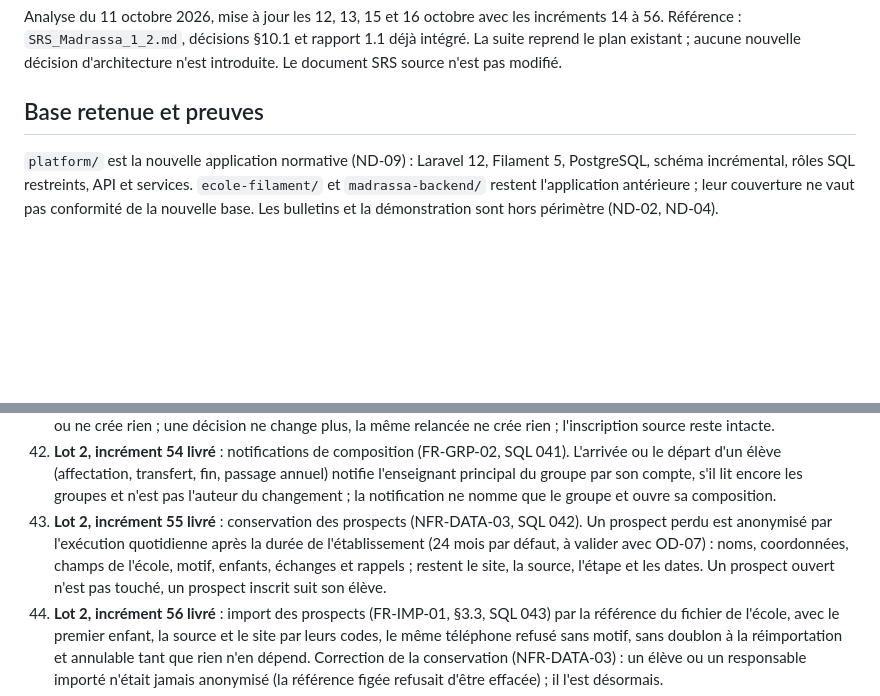
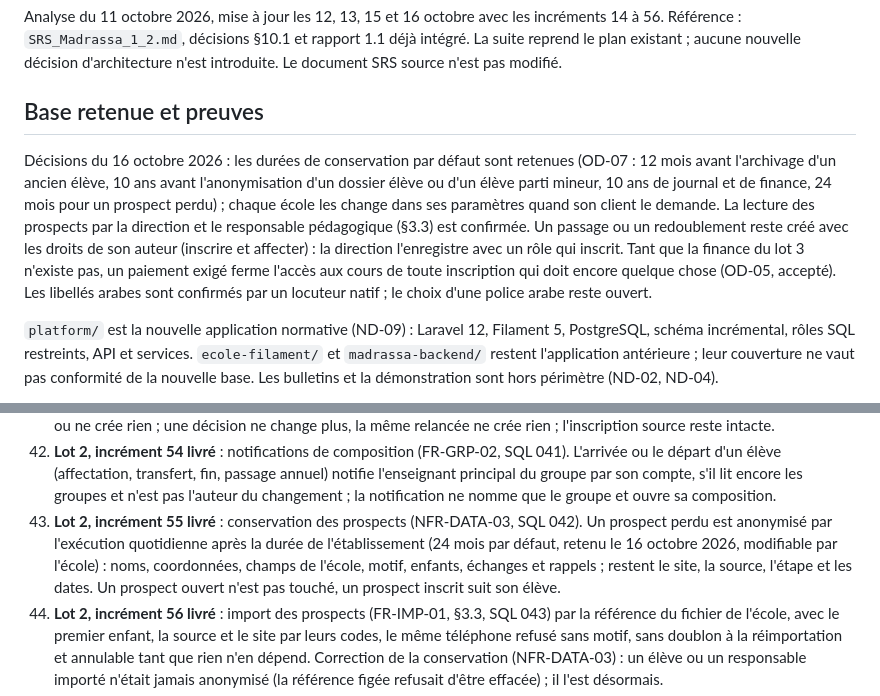
Before and after one commit to yacine1605/E-Madrassa, a Markdown page: RAPPORT_ECART_SRS_1_2.md, 2 parts joined by grey strips. GitHub-like rendering; blank space fills up the shorter version.

```diff
--- a/RAPPORT_ECART_SRS_1_2.md
+++ b/RAPPORT_ECART_SRS_1_2.md
@@ -3,6 +3,8 @@
 Analyse du 11 octobre 2026, mise à jour les 12, 13, 15 et 16 octobre avec les incréments 14 à 56. Référence : `SRS_Madrassa_1_2.md`, décisions §10.1 et rapport 1.1 déjà intégré. La suite reprend le plan existant ; aucune nouvelle décision d'architecture n'est introduite. Le document SRS source n'est pas modifié.
 
 ## Base retenue et preuves
+
+Décisions du 16 octobre 2026 : les durées de conservation par défaut sont retenues (OD-07 : 12 mois avant l'archivage d'un ancien élève, 10 ans avant l'anonymisation d'un dossier élève ou d'un élève parti mineur, 10 ans de journal et de finance, 24 mois pour un prospect perdu) ; chaque école les change dans ses paramètres quand son client le demande. La lecture des prospects par la direction et le responsable pédagogique (§3.3) est confirmée. Un passage ou un redoublement reste créé avec les droits de son auteur (inscrire et affecter) : la direction l'enregistre avec un rôle qui inscrit. Tant que la finance du lot 3 n'existe pas, un paiement exigé ferme l'accès aux cours de toute inscription qui doit encore quelque chose (OD-05, accepté). Les libellés arabes sont confirmés par un locuteur natif ; le choix d'une police arabe reste ouvert.
 
 `platform/` est la nouvelle application normative (ND-09) : Laravel 12, Filament 5, PostgreSQL, schéma incrémental, rôles SQL restreints, API et services. `ecole-filament/` et `madrassa-backend/` restent l'application antérieure ; leur couverture ne vaut pas conformité de la nouvelle base. Les bulletins et la démonstration sont hors périmètre (ND-02, ND-04).
 
@@ -207,7 +209,7 @@ Les lots 5–10 n'ont pas encore d'identifiants FR détaillés : LMS, optimisati
 40. **Lot 2, incrément 52 livré** : accès aux cours lié au paiement (FR-INS-04, OD-05, SQL 039). L'indicateur `access_granted` est calculé à chaque lecture d'une inscription : validée, et payée autant que l'établissement l'exige (aucun paiement par défaut, la première échéance ou la totalité) ; une inscription suspendue ou annulée n'ouvre rien. Les paiements validés arrivent avec le lot 3, qui remplace la fonction qui les lit ; d'ici là, seule une inscription qui ne doit rien est payée.
 41. **Lot 2, incrément 53 livré** : passage annuel (FR-INS-05, SQL 040). Pour les inscriptions validées d'une classe, une décision motivée par élève : un passage ou un redoublement inscrit l'élève, en attente, dans une classe d'une année postérieure au bon niveau, avec la date de première échéance ; un départ ou une fin de cycle n'inscrit personne. Un lot réussit en entier ou ne crée rien ; une décision ne change plus, la même relancée ne crée rien ; l'inscription source reste intacte.
 42. **Lot 2, incrément 54 livré** : notifications de composition (FR-GRP-02, SQL 041). L'arrivée ou le départ d'un élève (affectation, transfert, fin, passage annuel) notifie l'enseignant principal du groupe par son compte, s'il lit encore les groupes et n'est pas l'auteur du changement ; la notification ne nomme que le groupe et ouvre sa composition.
-43. **Lot 2, incrément 55 livré** : conservation des prospects (NFR-DATA-03, SQL 042). Un prospect perdu est anonymisé par l'exécution quotidienne après la durée de l'établissement (24 mois par défaut, à valider avec OD-07) : noms, coordonnées, champs de l'école, motif, enfants, échanges et rappels ; restent le site, la source, l'étape et les dates. Un prospect ouvert n'est pas touché, un prospect inscrit suit son élève.
+43. **Lot 2, incrément 55 livré** : conservation des prospects (NFR-DATA-03, SQL 042). Un prospect perdu est anonymisé par l'exécution quotidienne après la durée de l'établissement (24 mois par défaut, retenu le 16 octobre 2026, modifiable par l'école) : noms, coordonnées, champs de l'école, motif, enfants, échanges et rappels ; restent le site, la source, l'étape et les dates. Un prospect ouvert n'est pas touché, un prospect inscrit suit son élève.
 44. **Lot 2, incrément 56 livré** : import des prospects (FR-IMP-01, §3.3, SQL 043) par la référence du fichier de l'école, avec le premier enfant, la source et le site par leurs codes, le même téléphone refusé sans motif, sans doublon à la réimportation et annulable tant que rien n'en dépend. Correction de la conservation (NFR-DATA-03) : un élève ou un responsable importé n'était jamais anonymisé (la référence figée refusait d'être effacée) ; il l'est désormais.
 45. **Lot 2, suite** : remplaçants avec les séances du lot 4 (reste de TST-03) ; liste d'attente selon OD-14.
 46. **Lot 3** : TST-09–13/19 avant écrans ; centimes exacts, idempotence, séparation, immutabilité, clôture et rapprochement des versements.
```
Also changed, not shown: other parts of RAPPORT_ECART_SRS_1_2.md (+3 -3 lines), platform/README.md (+3 -3 lines).
